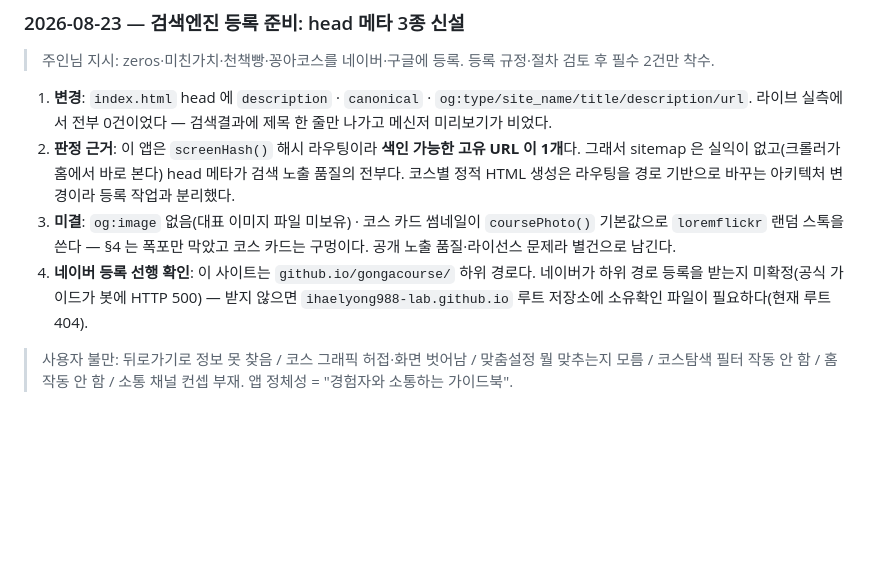
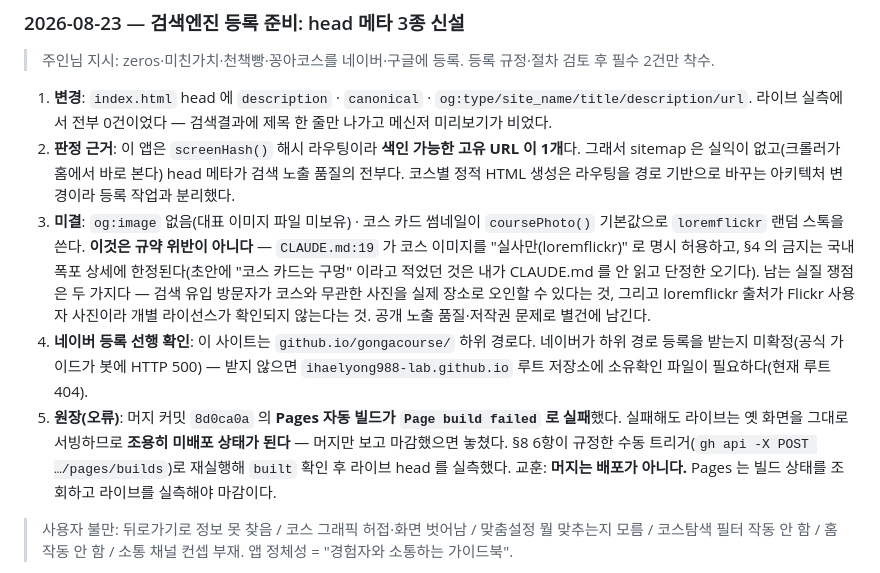
Before and after one commit to ihaelyong988-lab/gongacourse, a Markdown page: AGENTS.md, the part around the change. Rendered like a GitHub page; blank space fills up the shorter version.

Commit message:
docs(agents): §9 정정 — loremflickr 는 규약 위반이 아니다 + Pages 빌드 실패 원장 (#29)
- 직전 커밋의 Decision Log 에 "코스 카드는 구멍" 이라고 적었으나 CLAUDE.md:19 가 코스
  이미지를 "실사만(loremflickr)" 로 명시 허용한다. §4 금지는 국내 폭포 상세 한정이다.
  CLAUDE.md 를 읽지 않고 단정한 오기라 정정한다. 실질 쟁점(장소 오인·라이선스 불명)은
  그대로 남긴다.
- 머지 커밋의 Pages 자동 빌드가 실패했고 라이브는 옛 화면을 서빙했다. 머지는 배포가
  아니다 — 빌드 상태 조회 + 라이브 실측까지가 마감이다. 원장에 남긴다.

Co-authored-by: Claude Opus 5 <noreply@anthropic.com>

```diff
--- a/AGENTS.md
+++ b/AGENTS.md
@@ -87,8 +87,9 @@
 
 1. **변경**: `index.html` head 에 `description` · `canonical` · `og:type/site_name/title/description/url`. 라이브 실측에서 전부 0건이었다 — 검색결과에 제목 한 줄만 나가고 메신저 미리보기가 비었다.
 2. **판정 근거**: 이 앱은 `screenHash()` 해시 라우팅이라 **색인 가능한 고유 URL 이 1개**다. 그래서 sitemap 은 실익이 없고(크롤러가 홈에서 바로 본다) head 메타가 검색 노출 품질의 전부다. 코스별 정적 HTML 생성은 라우팅을 경로 기반으로 바꾸는 아키텍처 변경이라 등록 작업과 분리했다.
-3. **미결**: `og:image` 없음(대표 이미지 파일 미보유) · 코스 카드 썸네일이 `coursePhoto()` 기본값으로 `loremflickr` 랜덤 스톡을 쓴다 — §4 는 폭포만 막았고 코스 카드는 구멍이다. 공개 노출 품질·라이선스 문제라 별건으로 남긴다.
+3. **미결**: `og:image` 없음(대표 이미지 파일 미보유) · 코스 카드 썸네일이 `coursePhoto()` 기본값으로 `loremflickr` 랜덤 스톡을 쓴다. **이것은 규약 위반이 아니다** — `CLAUDE.md:19` 가 코스 이미지를 "실사만(loremflickr)" 로 명시 허용하고, §4 의 금지는 국내 폭포 상세에 한정된다(초안에 "코스 카드는 구멍" 이라고 적었던 것은 내가 CLAUDE.md 를 안 읽고 단정한 오기다). 남는 실질 쟁점은 두 가지다 — 검색 유입 방문자가 코스와 무관한 사진을 실제 장소로 오인할 수 있다는 것, 그리고 loremflickr 출처가 Flickr 사용자 사진이라 개별 라이선스가 확인되지 않는다는 것. 공개 노출 품질·저작권 문제로 별건에 남긴다.
 4. **네이버 등록 선행 확인**: 이 사이트는 `github.io/gongacourse/` 하위 경로다. 네이버가 하위 경로 등록을 받는지 미확정(공식 가이드가 봇에 HTTP 500) — 받지 않으면 `ihaelyong988-lab.github.io` 루트 저장소에 소유확인 파일이 필요하다(현재 루트 404).
+4. **원장(오류)**: 머지 커밋 `8d0ca0a` 의 **Pages 자동 빌드가 `Page build failed` 로 실패**했다. 실패해도 라이브는 옛 화면을 그대로 서빙하므로 **조용히 미배포 상태가 된다** — 머지만 보고 마감했으면 놓쳤다. §8 6항이 규정한 수동 트리거(`gh api -X POST …/pages/builds`)로 재실행해 `built` 확인 후 라이브 head 를 실측했다. 교훈: **머지는 배포가 아니다.** Pages 는 빌드 상태를 조회하고 라이브를 실측해야 마감이다.
 
 > 사용자 불만: 뒤로가기로 정보 못 찾음 / 코스 그래픽 허접·화면 벗어남 / 맞춤설정 뭘 맞추는지 모름 / 코스탐색 필터 작동 안 함 / 홈 작동 안 함 / 소통 채널 컨셉 부재. 앱 정체성 = "경험자와 소통하는 가이드북".
 1. **변경**: 데스크톱 2단 대시보드 → 화면 스택 + 하단 5탭(홈/탐색/소통/저장/내정보)로 전면 재구축. ①뒤로가기=화면 복귀(history 라우터, 종료 confirm은 홈에서만) ②가짜 SVG 지도 → 코스별 실제 세로 타임라인 + 카카오맵 딥링크 ③맞춤설정=결과 즉시 시각화("효도코스 N개 우선") + 내정보로 흡수, 개발자 엑셀도구 제거 ④`<select>` → 칩 필터(지역/테마/계절) ⑤추천 홈 신설(오늘의 추천1+상황별 바로가기+맞춤배너) ⑥소통 탭 신설(전체 후기 피드+인증샷 갤러리).
```
